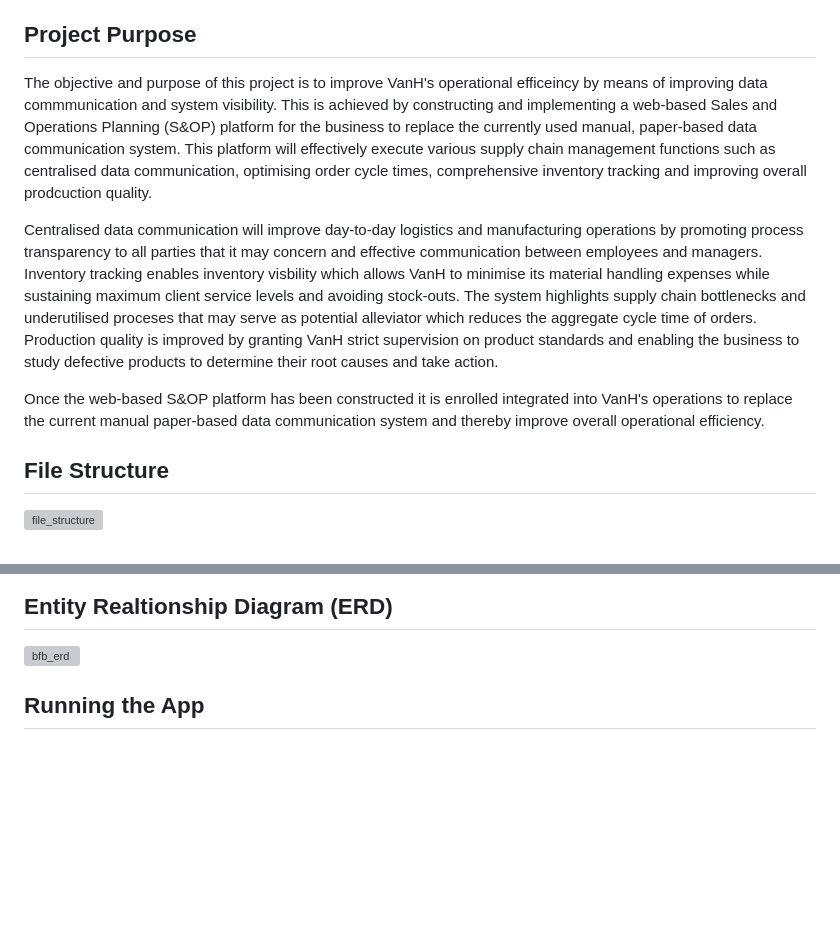
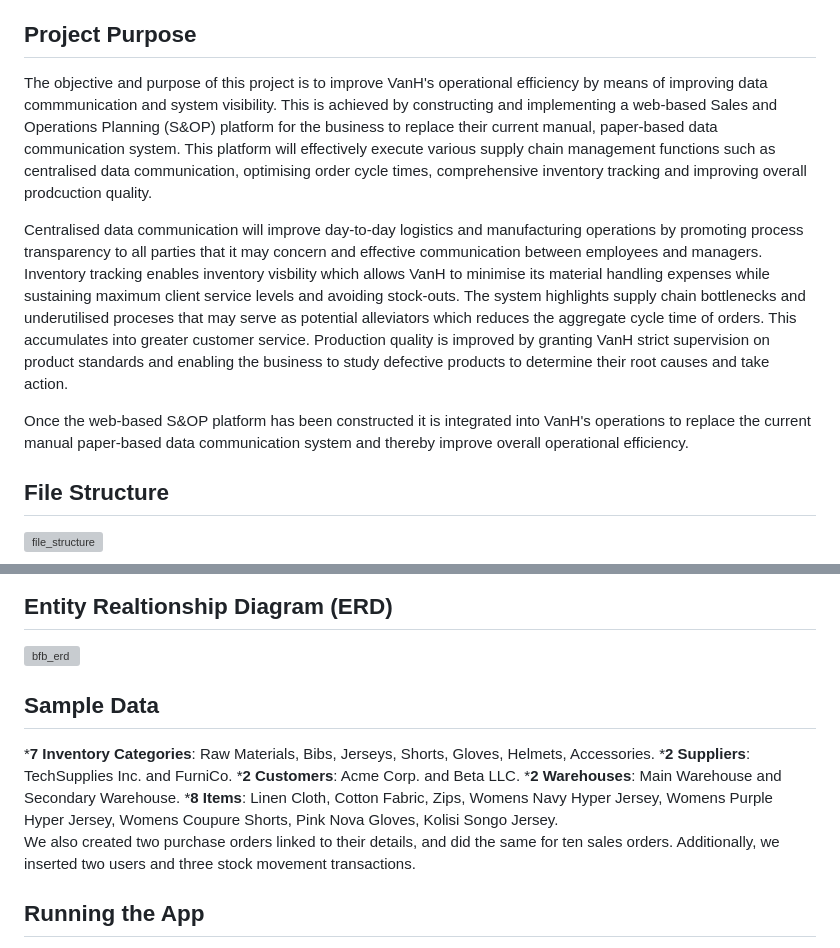
Before and after one commit to gitmatt69/Group12, a Markdown page: README.md, 2 parts joined by grey strips. GitHub-like rendering; blank space fills up the shorter version; grey boxes are pictures that could not be loaded.

Commit message:
Corrected grammar, and added the sample data section
Corrected spelling errors and improved clarity in project purpose and description.

```diff
--- a/README.md
+++ b/README.md
@@ -8,11 +8,11 @@ Etienne Kros, u23628911
 Chris-Dian Haasbroek, u05017158
 
 ## Project Purpose
-The objective and purpose of this project is to improve VanH's operational efficeincy by means of improving data commmunication and system visibility. This is achieved by constructing and implementing a web-based Sales and Operations Planning (S&OP) platform for the business to replace the currently used manual, paper-based data communication system. This platform will effectively execute various supply chain management functions such as centralised data communication, optimising order cycle times, comprehensive inventory tracking and improving overall prodcuction quality.
+The objective and purpose of this project is to improve VanH's operational efficiency by means of improving data commmunication and system visibility. This is achieved by constructing and implementing a web-based Sales and Operations Planning (S&OP) platform for the business to replace their current manual, paper-based data communication system. This platform will effectively execute various supply chain management functions such as centralised data communication, optimising order cycle times, comprehensive inventory tracking and improving overall prodcuction quality.
 
-Centralised data communication will improve day-to-day logistics and manufacturing operations by promoting process transparency to all parties that it may concern and effective communication between employees and managers. Inventory tracking enables inventory visbility which allows VanH to minimise its material handling expenses while sustaining maximum client service levels and avoiding stock-outs. The system highlights supply chain bottlenecks and underutilised proceses that may serve as potential alleviator which reduces the aggregate cycle time of orders. Production quality is improved by granting VanH strict supervision on product standards and enabling the business to study defective products to determine their root causes and take action.
+Centralised data communication will improve day-to-day logistics and manufacturing operations by promoting process transparency to all parties that it may concern and effective communication between employees and managers. Inventory tracking enables inventory visbility which allows VanH to minimise its material handling expenses while sustaining maximum client service levels and avoiding stock-outs. The system highlights supply chain bottlenecks and underutilised proceses that may serve as potential alleviators which reduces the aggregate cycle time of orders. This accumulates into greater customer service. Production quality is improved by granting VanH strict supervision on product standards and enabling the business to study defective products to determine their root causes and take action.
 
-Once the web-based S&OP platform has been constructed it is enrolled integrated into VanH's operations to replace the current manual paper-based data communication system and thereby improve overall operational efficiency.
+Once the web-based S&OP platform has been constructed it is integrated into VanH's operations to replace the current manual paper-based data communication system and thereby improve overall operational efficiency.
 
 ## File Structure
 ![file_structure](https://github.com/user-attachments/assets/ff9550c1-b3b1-4505-9a64-c07e60c0b79b)
@@ -22,7 +22,13 @@ Once the web-based S&OP platform has been constructed it is enrolled integrated
 The project has tables for customers, sales orders and sales order details to ensure that the end user can track all sales related information in real time. Similarly, there are tables for suppliers, purchase orders and purchase order details. The project also has tables for stock and warehouses to ensure that inventory is tracked accurately. The warehouses table is included to allow for scalability if the company ever opens multiple warehouses or production facilities. The categories table allows the end user to track stock per category, and to easily change categories in the future without needing a lot of extra work in the database. The transactions and users tables are included to allow for tracking who has made what changes to the website, and for user verification (which will only be implemented later in the project, as it was not included in this submission).
 ## Entity Realtionship Diagram (ERD)
 ![bfb_erd](https://github.com/user-attachments/assets/3f3426a5-f8c3-4f88-9ad1-bf38cb00faff)
-
+## Sample Data
+*__7 Inventory Categories__: Raw Materials, Bibs, Jerseys, Shorts, Gloves, Helmets, Accessories.
+*__2 Suppliers__: TechSupplies Inc. and FurniCo.
+*__2 Customers__: Acme Corp. and Beta LLC.
+*__2 Warehouses__: Main Warehouse and Secondary Warehouse.
+*__8 Items__: Linen Cloth, Cotton Fabric, Zips, Womens Navy Hyper Jersey, Womens Purple Hyper Jersey, Womens Coupure Shorts, Pink Nova Gloves, Kolisi Songo Jersey.
+We also created two purchase orders linked to their details, and did the same for ten sales orders. Additionally, we inserted two users and three stock movement transactions.
 
 ## Running the App
 The following steps are required to ensure that the constructed inventory management app runs effectively and without any errors.
```
